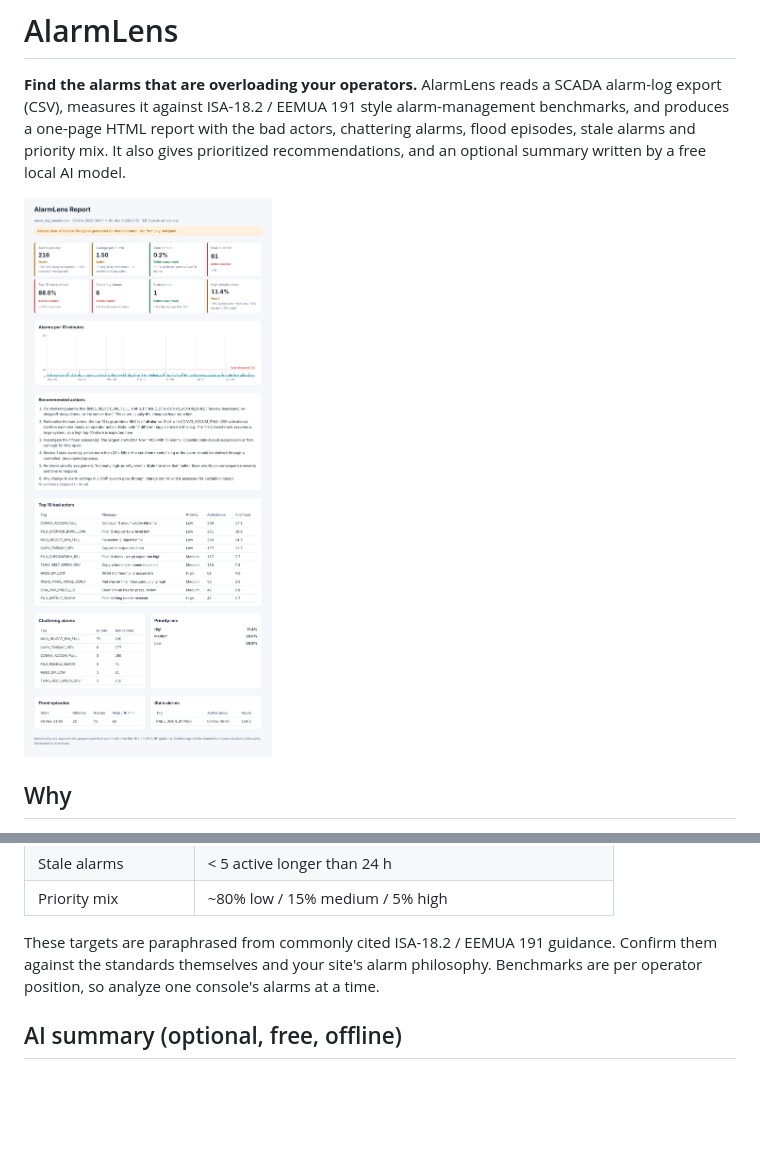
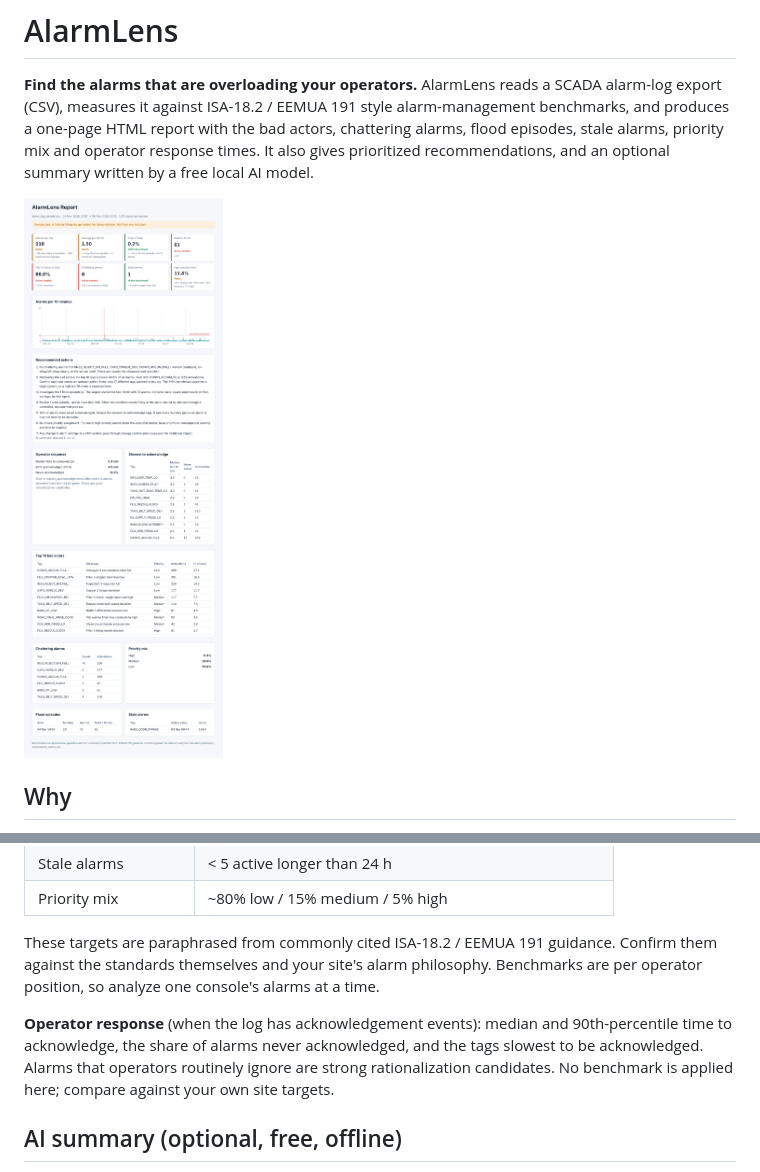
Before and after one commit to gchekri04-droid/alarmlens, a Markdown page: README.md, 2 parts joined by grey strips. Rendered like a GitHub page; pictures changed too: docs/report.png; blank space fills up the shorter version.

```diff
--- a/README.md
+++ b/README.md
@@ -3,7 +3,7 @@
 **Find the alarms that are overloading your operators.** AlarmLens reads a SCADA alarm-log
 export (CSV), measures it against ISA-18.2 / EEMUA 191 style alarm-management benchmarks,
 and produces a one-page HTML report with the bad actors, chattering alarms, flood episodes,
-stale alarms and priority mix. It also gives prioritized recommendations, and an optional
+stale alarms, priority mix and operator response times. It also gives prioritized recommendations, and an optional
 summary written by a free local AI model.
 
 ![AlarmLens report](docs/report.png)
@@ -45,6 +45,11 @@ These targets are paraphrased from commonly cited ISA-18.2 / EEMUA 191 guidance.
 against the standards themselves and your site's alarm philosophy. Benchmarks are per operator
 position, so analyze one console's alarms at a time.
 
+**Operator response** (when the log has acknowledgement events): median and 90th-percentile time
+to acknowledge, the share of alarms never acknowledged, and the tags slowest to be acknowledged.
+Alarms that operators routinely ignore are strong rationalization candidates. No benchmark is applied
+here; compare against your own site targets.
+
 ## AI summary (optional, free, offline)
 If [Ollama](https://ollama.com) is running with `llama3.2`, AlarmLens asks it for a short
 summary and actions. The model runs on your PC, so no alarm data leaves the machine.
```
Also changed, not shown: 5 other files.
